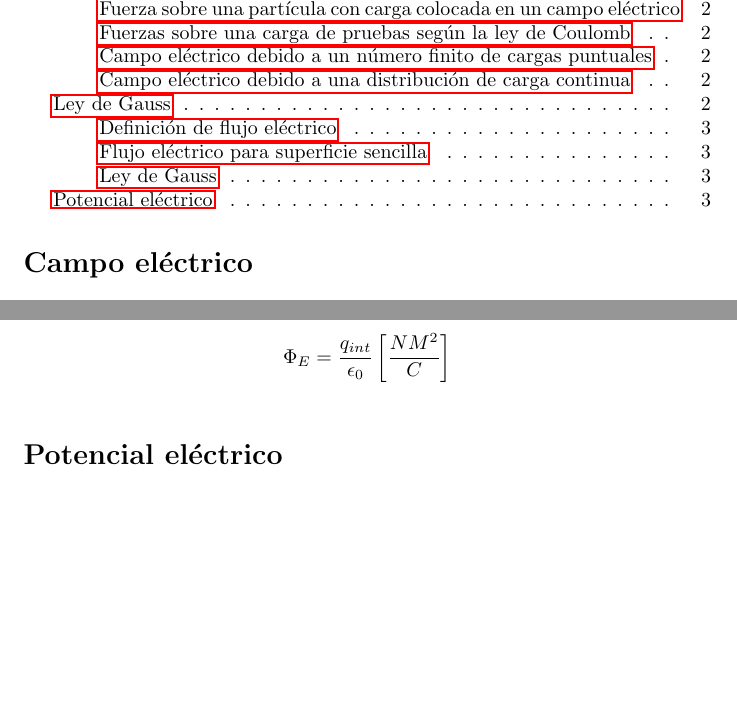
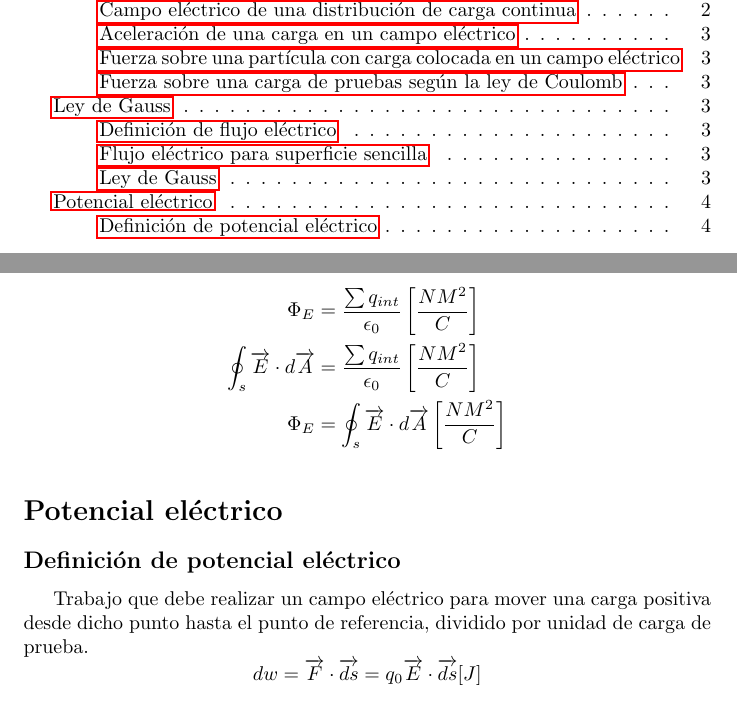
Before and after one commit to joaquincorradi/LaTeX, a LaTeX document (S2/FisicaII/main.tex): two parts of pages 2 and 4 of 4 before the commit and two parts of pages 2 and 5 of 5 after it, joined at a grey line, cut so that both start at the same text, the shorter picture padded with empty space. Compiled offline with pdfLaTeX.

Commit message:
Trabajando en potencial electrico

```diff
--- a/S2/FisicaII/main.tex
+++ b/S2/FisicaII/main.tex
@@ -3,12 +3,11 @@
 \usepackage[nil, spanish]{babel}
 \usepackage{amsmath, amsthm, amssymb, graphicx, hyperref}
 
-\title{Lista de fórmulas}
+\title{Listado de fórmulas y conceptos de física II}
 \date{}
-\author{Física II}
+\author{Joaquín I. Corradi}
 
 \begin{document}
   \maketitle
   \setcounter{tocdepth}{5}
-  % \setcounter{secnumdepth}{5}
   \tableofcontents
@@ -15,5 +16,6 @@
   \addcontentsline{toc}{section}{Campo eléctrico}
   \section*{Campo eléctrico}
+
     \addcontentsline{toc}{subsection}{Ley de Coulomb}
     \subsection*{Ley de Coulomb}
       La ley de Coulomb establece que la fuerza entre dos cargas eléctricas es directamente
@@ -42,0 +61 @@
+    \addcontentsline{toc}{subsection}{Campo eléctrico de una distribución de carga continua}
@@ -42,0 +67 @@
+    \addcontentsline{toc}{subsection}{Aceleración de una carga en un campo eléctrico}
@@ -45,4 +75,3 @@
       \begin{equation*}
         \overrightarrow{F}_e=q_0\overrightarrow{E}[N]
       \end{equation*}
-    \addcontentsline{toc}{subsection}{Fuerzas sobre una carga de pruebas según la ley de Coulomb}
@@ -51,4 +82,3 @@
         \overrightarrow{F}_e=k_e\frac{qq_0}{r^2}\hat{r}[N]
       \end{equation*}
       Dónde $\hat{r}$ es un vector unitario con dirección de $q$ hacia $q_0$.
-    \addcontentsline{toc}{subsection}{Campo eléctrico debido a un número finito de cargas puntuales}
@@ -59 +84,0 @@
-    \addcontentsline{toc}{subsection}{Campo eléctrico debido a una distribución de carga continua}
@@ -81,8 +106,19 @@
     \addcontentsline{toc}{subsection}{Ley de Gauss}
     \subsection*{Ley de Gauss}
-      \begin{equation*}
-        \Phi_E=\frac{q_{int}}{\epsilon_0}\left[\frac{NM^2}{C}\right]
-      \end{equation*}
+      \begin{align*}
+        \Phi_E &=\frac{\sum q_{int}}{\epsilon_0}\left[\frac{NM^2}{C}\right]\\
+        \oint_s\overrightarrow{E}\cdot d\overrightarrow{A}&=\frac{\sum q_{int}}{\epsilon_0}\left[\frac{NM^2}{C}\right]\\
+        \Phi_E &=\oint_s\overrightarrow{E}\cdot d\overrightarrow{A}\left[\frac{NM^2}{C}\right]
+      \end{align*}
+
   \addcontentsline{toc}{section}{Potencial eléctrico}
   \section*{Potencial eléctrico}
+
+    \addcontentsline{toc}{subsection}{Definición de potencial eléctrico}
+    \subsection*{Definición de potencial eléctrico}
+      Trabajo que debe realizar un campo eléctrico para mover una carga positiva desde dicho punto hasta el punto de
+      referencia, dividido por unidad de carga de prueba.
+      \begin{equation*}
+        dw=\overrightarrow{F}\cdot\overrightarrow{ds}=q_0\overrightarrow{E}\cdot\overrightarrow{ds}[J]
+      \end{equation*}
 \end{document}
```
Also changed, not shown: S2/FisicaII/main.pdf, S2/FisicaII/main.tex (52 more changed lines), 7 other files.
